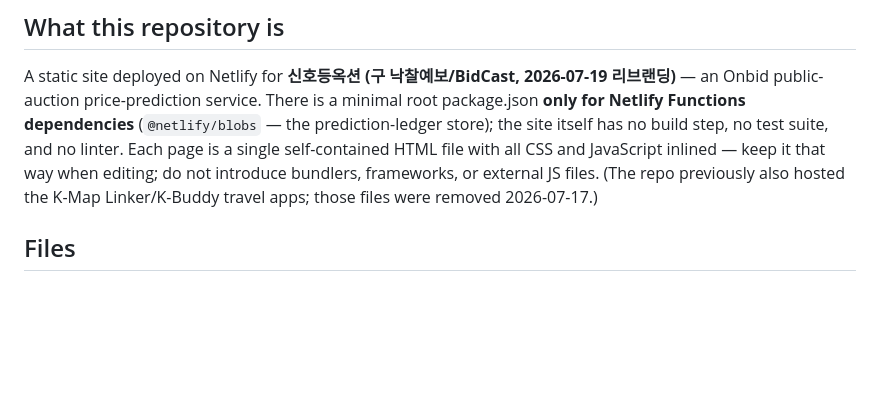
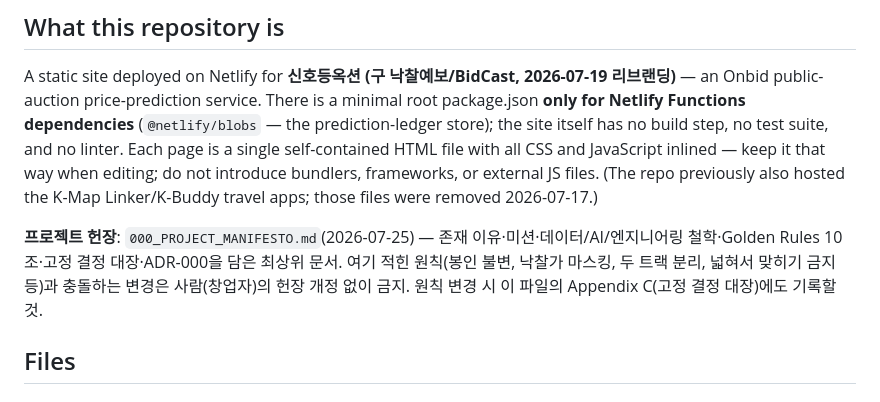
Before and after one commit to joonykim69-cyber/glittering-entremet-8307af, a Markdown page: CLAUDE.md, the part around the change. Drawn GitHub-style; blank space fills up the shorter version.

```diff
--- a/CLAUDE.md
+++ b/CLAUDE.md
@@ -5,6 +5,8 @@ This file provides guidance to Claude Code (claude.ai/code) when working with co
 ## What this repository is
 
 A static site deployed on Netlify for **신호등옥션 (구 낙찰예보/BidCast, 2026-07-19 리브랜딩)** — an Onbid public-auction price-prediction service. There is a minimal root package.json **only for Netlify Functions dependencies** (`@netlify/blobs` — the prediction-ledger store); the site itself has no build step, no test suite, and no linter. Each page is a single self-contained HTML file with all CSS and JavaScript inlined — keep it that way when editing; do not introduce bundlers, frameworks, or external JS files. (The repo previously also hosted the K-Map Linker/K-Buddy travel apps; those files were removed 2026-07-17.)
+
+**프로젝트 헌장**: `000_PROJECT_MANIFESTO.md`(2026-07-25) — 존재 이유·미션·데이터/AI/엔지니어링 철학·Golden Rules 10조·고정 결정 대장·ADR-000을 담은 최상위 문서. 여기 적힌 원칙(봉인 불변, 낙찰가 마스킹, 두 트랙 분리, 넓혀서 맞히기 금지 등)과 충돌하는 변경은 사람(창업자)의 헌장 개정 없이 금지. 원칙 변경 시 이 파일의 Appendix C(고정 결정 대장)에도 기록할 것.
 
 ## Files
 
```
Also changed, not shown: 000_PROJECT_MANIFESTO.md (added, +268 -0 lines).
